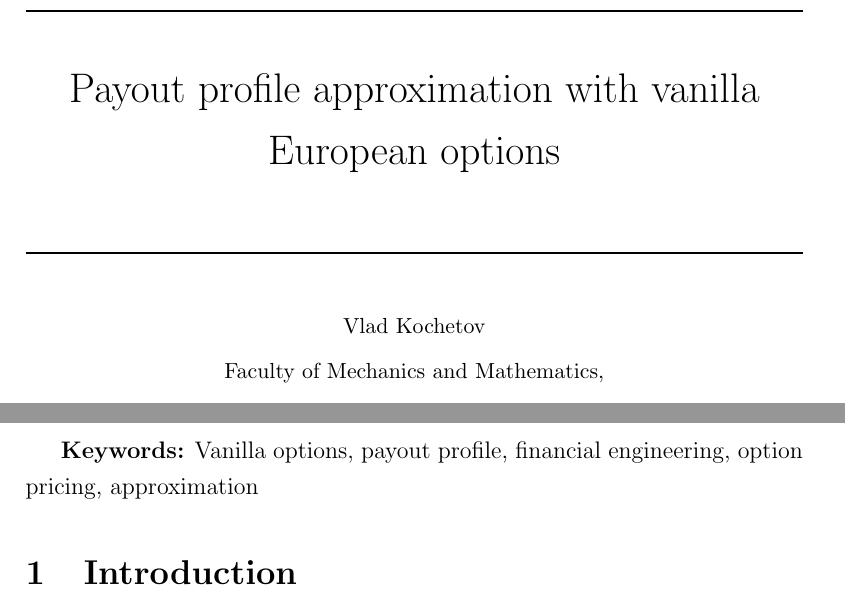
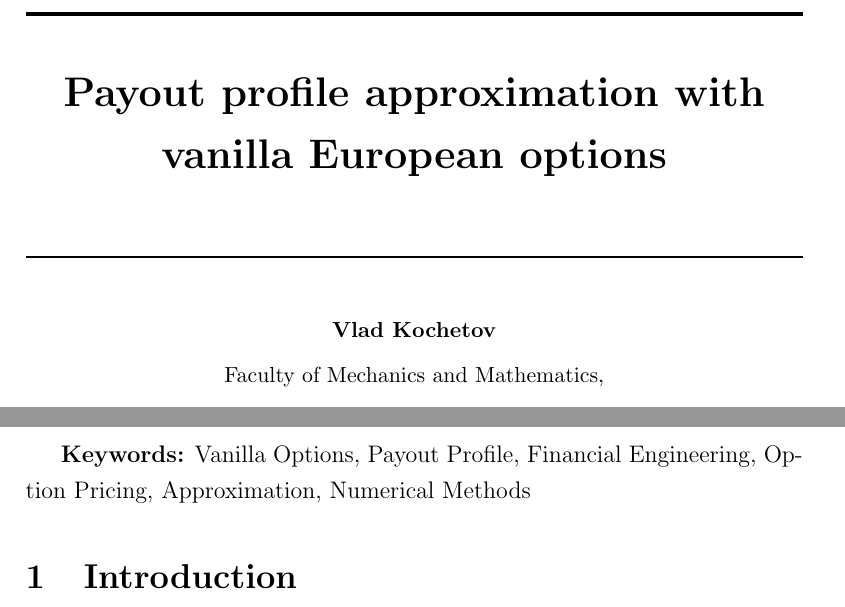
Before and after one commit to VladKochetov007/payoff_approximation, a LaTeX paper (src/article.tex): two parts of pages 1 and 2 of 4, joined at a grey line, cut so that both start at the same text. Compiled offline with pdfLaTeX.

Commit message:
formatting

```diff
--- a/src/article.tex
+++ b/src/article.tex
@@ -12,10 +12,14 @@
 % Define keywords command
 \providecommand{\keywords}[1]{\textbf{Keywords:} #1}
 
-\title{\rule{\textwidth}{1pt}\\[0.5cm]
-Payout profile approximation with vanilla European options\\[0.5cm]
+\title{\rule{\textwidth}{2pt}\\[0.5cm]
+\textbf{Payout profile approximation with vanilla European options}\\[0.5cm]
 \rule{\textwidth}{1pt}}
-\author{\small Vlad Kochetov \\ \small Faculty of Mechanics and Mathematics, \\ \small Taras Shevchenko National University of Kyiv \\ \small \texttt{vladkoch@knu.ua}}
+\author{\small \textbf{Vlad Kochetov} \\
+    \small Faculty of Mechanics and Mathematics, \\
+    \small Taras Shevchenko National University of Kyiv \\
+    \small \texttt{vladkoch@knu.ua}
+}
 \date{\today}
 
 \begin{document}
@@ -26,7 +30,12 @@ Payout profile approximation with vanilla European options\\[0.5cm]
 This paper explores the methodology for approximating complex payout profiles using a combination of vanilla European options. We present a mathematical framework that allows for the decomposition of arbitrary payout structures into a series of call and put options with varying strike prices. The approach is validated through numerical examples and practical applications in financial engineering. The results demonstrate the effectiveness of this method in replicating complex payouts with high accuracy while maintaining computational efficiency.
 \end{abstract}
 
-\keywords{Vanilla options, payout profile, financial engineering, option pricing, approximation}
+\keywords{Vanilla Options,
+          Payout Profile,
+          Financial Engineering,
+          Option Pricing,
+          Approximation,
+          Numerical Methods}
 
 \section{Introduction}
 The ability to replicate complex financial instruments using simpler, more liquid derivatives is a cornerstone of modern financial engineering. Vanilla European options, due to their simplicity and widespread availability, serve as ideal building blocks for such approximations. This paper introduces a novel approach to approximating arbitrary payout profiles using a combination of these options.
```
Also changed, not shown: Makefile, 3 other files.
